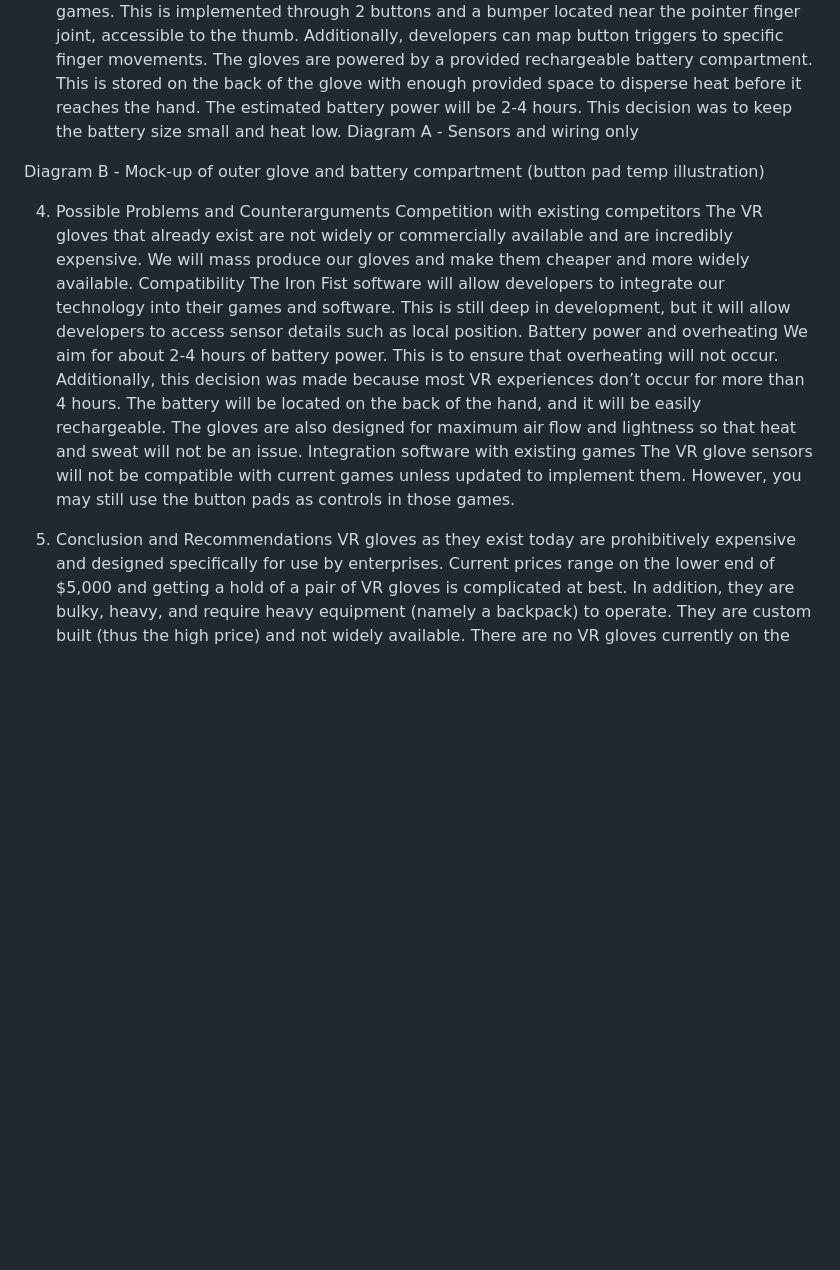
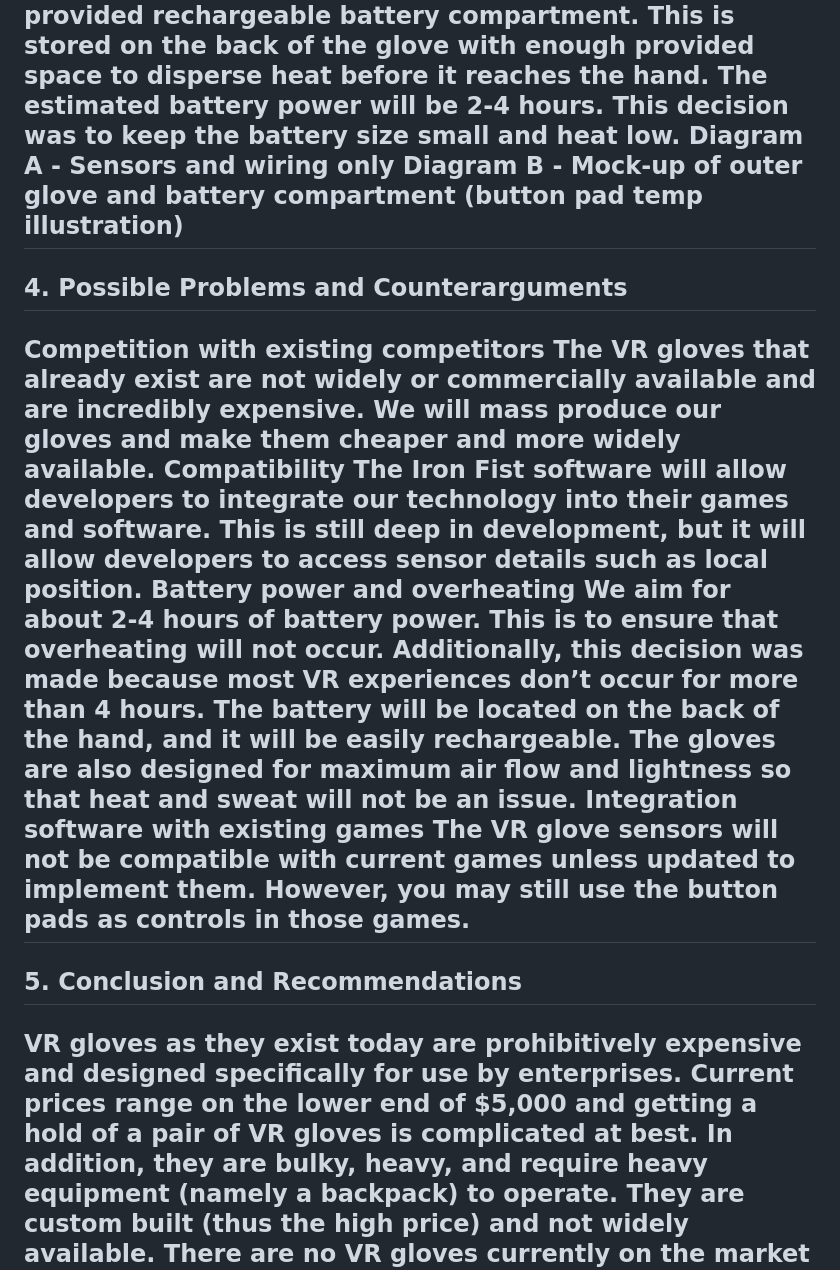
Before and after one commit to PhotoerZz/IGME-110-Repo, a Markdown page: p1.md, the part around one of its changes. Drawn GitHub-style; blank space fills up the shorter version.

```diff
--- a/p1.md
+++ b/p1.md
@@ -28,11 +32,10 @@ Hand tracking allows developers and creatives to grasp a new design concept–re
 The customizable controls take place on two symmetrical button pads. Because the VR gloves act as a controller, buttons are needed to work with current day games. This is implemented through 2 buttons and a bumper located near the pointer finger joint, accessible to the thumb. Additionally, developers can map button triggers to specific finger movements.
 The gloves are powered by a provided rechargeable battery compartment. This is stored on the back of the glove with enough provided space to disperse heat before it reaches the hand. The estimated battery power will be 2-4 hours. This decision was to keep the battery size small and heat low.
 Diagram A - Sensors and wiring only
+Diagram B - Mock-up of outer glove and battery compartment (button pad temp illustration)
+---
 
-Diagram B - Mock-up of outer glove and battery compartment (button pad temp illustration)
-
-
-4. Possible Problems and Counterarguments
+## 4. Possible Problems and Counterarguments
 Competition with existing competitors
 The VR gloves that already exist are not widely or commercially available and are incredibly expensive. We will mass produce our gloves and make them cheaper and more widely available.
 Compatibility
@@ -42,8 +45,9 @@ We aim for about 2-4 hours of battery power. This is to ensure that overheating
 The battery will be located on the back of the hand, and it will be easily rechargeable. The gloves are also designed for maximum air flow and lightness so that heat and sweat will not be an issue.
 Integration software with existing games
 The VR glove sensors will not be compatible with current games unless updated to implement them. However, you may still use the button pads as controls in those games.
+---
+## 5. Conclusion and Recommendations
 
-5. Conclusion and Recommendations
 VR gloves as they exist today are prohibitively expensive and designed specifically for use by enterprises. Current prices range on the lower end of $5,000 and getting a hold of a pair of VR gloves is complicated at best. In addition, they are bulky, heavy, and require heavy equipment (namely a backpack) to operate. They are custom built (thus the high price) and not widely available. There are no VR gloves currently on the market designed for the general population of VR gamers.
 Our product looks to rectify this reality. By making our gloves mass produced, lighter, and smaller, we will be able to sell them for much, much cheaper- we look to sell them for at most $500. Mass production in combination with its relatively cheaper price will make them widely available to the public, breaking the market wide open. Furthermore, lightweight gloves will be easier to use for gamers looking for a more immersive experience, and it won’t require a backpack.
 This product has the potential to revolutionize VR gaming. For the first time, gamers will have easy access to VR gloves which enhance the immersion of their VR experience. Using haptic feedback, we can make the user feel like they are really grabbing something or feeling something, and with a small trackpad where the thumb would normally rest we don’t need to sacrifice playability.
```
Also changed, not shown: other parts of p1.md (+8 -3 lines).
